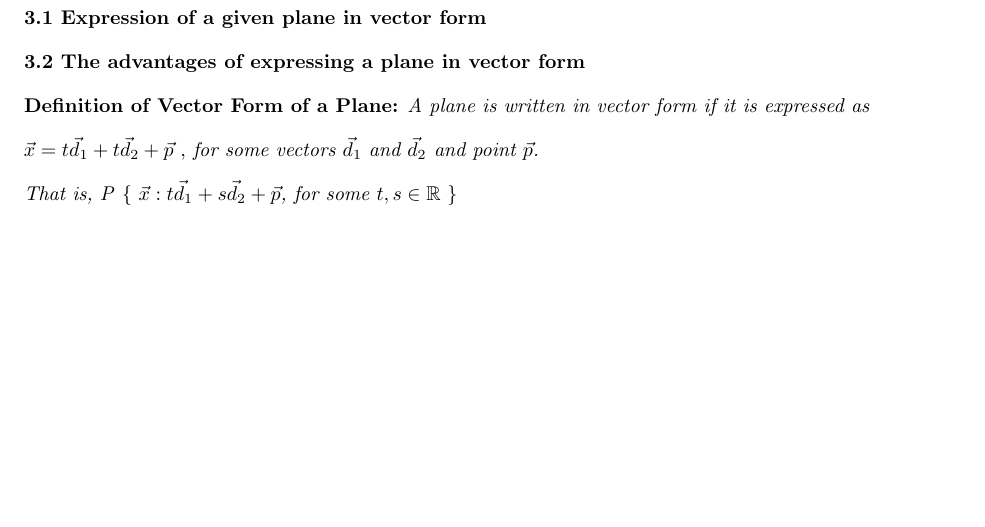
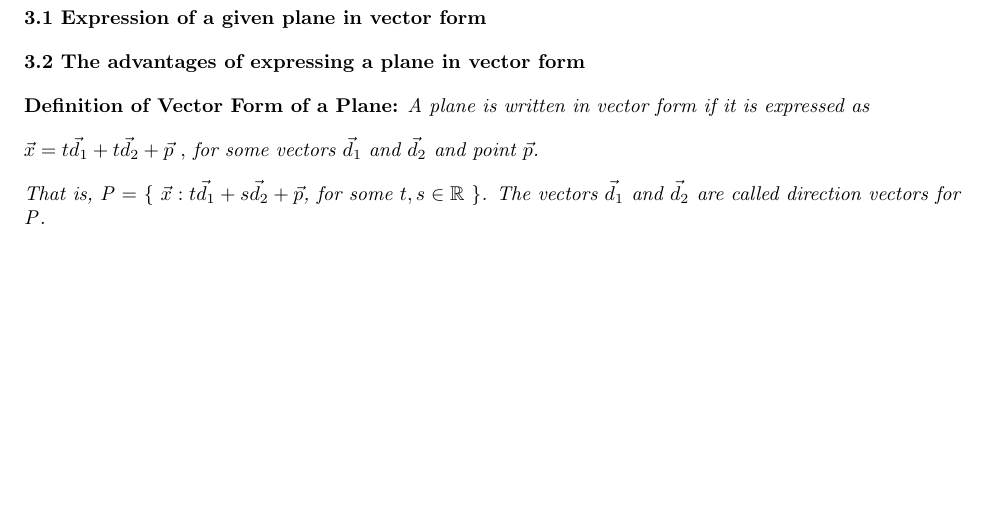
Before and after one commit to andrewjosephlehmann/MAT223, a LaTeX document (Groupreport1.tex): part of page 6 of 6, cut so that both start at the same text. Compiled offline with pdfLaTeX.

Commit message:
Update Groupreport1.tex

```diff
--- a/Groupreport1.tex
+++ b/Groupreport1.tex
@@ -367,10 +367,13 @@
 \textit{$,$ for some vectors $\vec{d}_{1}$}
 \textit{and $\vec{d}_{2}$ and point $\vec{p}$.}
 
-\textit{That is, $\mathit P$}
+\textit{That is, $\mathit P =$}
 \textit{$\lbrace$}
 \textit{$\vec{x} : t\vec{d}_{1} + s\vec{d}_{2} + \vec{p}$, for some $t,s\in\mathbb R$}
-\textit{$\rbrace$}
+\textit{$\rbrace$.}
+\textit{The vectors $\vec{d}_1$ and $\vec{d}_2$ are called direction vectors for $\mathit P$.}
+
+\textbf{}
 
 
 \end{document}
```
